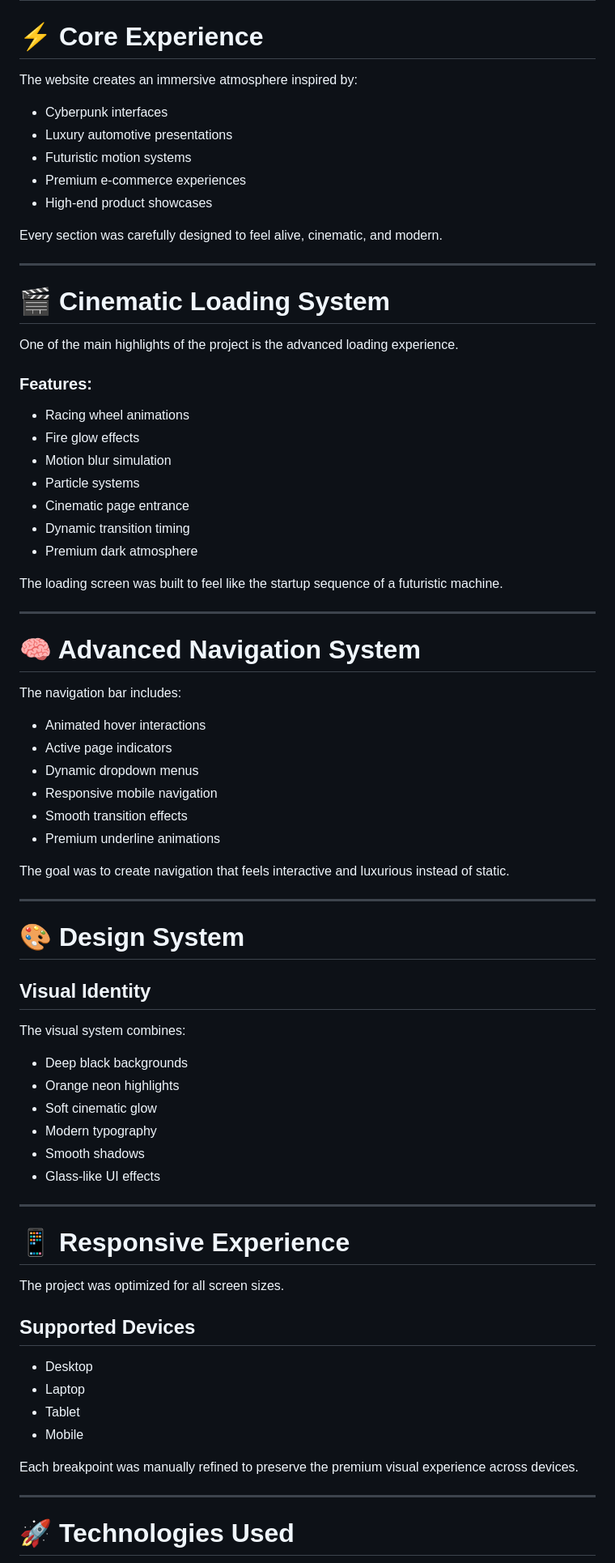
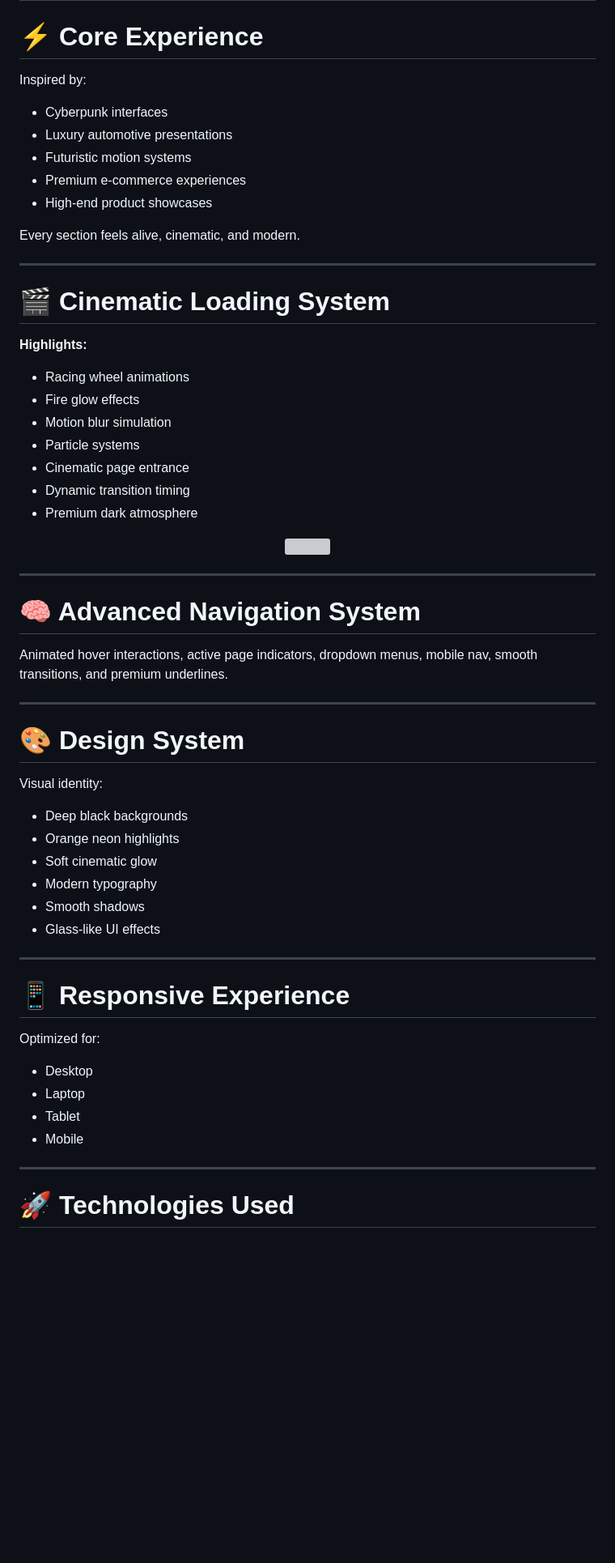
Before and after one commit to Abd-Elrahman-Jehad/XTRA, a Markdown page: README.md, the part around one of its changes. Shown at 81% size. Drawn GitHub-style; blank space fills up the shorter version; grey boxes are pictures that could not be loaded.

```diff
--- a/README.md
+++ b/README.md
@@ -30,23 +36,20 @@ The project was crafted with a strong focus on:
 
 # ⚡ Core Experience
 
-The website creates an immersive atmosphere inspired by:
-
+Inspired by:
 - Cyberpunk interfaces
 - Luxury automotive presentations
 - Futuristic motion systems
 - Premium e-commerce experiences
 - High-end product showcases
 
-Every section was carefully designed to feel alive, cinematic, and modern.
+Every section feels alive, cinematic, and modern.
 
 ---
 
 # 🎬 Cinematic Loading System
 
-One of the main highlights of the project is the advanced loading experience.
-
-### Features:
+**Highlights:**
 - Racing wheel animations
 - Fire glow effects
 - Motion blur simulation
@@ -55,31 +58,21 @@ One of the main highlights of the project is the advanced loading experience.
 - Dynamic transition timing
 - Premium dark atmosphere
 
-The loading screen was built to feel like the startup sequence of a futuristic machine.
+<p align="center">
+<img src="https://abd-elrahman-jehad.github.io/XTRA/assets/loading-screenshot.png" width="60%" />
+</p>
 
 ---
 
 # 🧠 Advanced Navigation System
 
-The navigation bar includes:
-
-- Animated hover interactions
-- Active page indicators
-- Dynamic dropdown menus
-- Responsive mobile navigation
-- Smooth transition effects
-- Premium underline animations
-
-The goal was to create navigation that feels interactive and luxurious instead of static.
+Animated hover interactions, active page indicators, dropdown menus, mobile nav, smooth transitions, and premium underlines.
 
 ---
 
 # 🎨 Design System
 
-## Visual Identity
-
-The visual system combines:
-
+Visual identity:
 - Deep black backgrounds
 - Orange neon highlights
 - Soft cinematic glow
@@ -91,17 +84,12 @@ The visual system combines:
 
 # 📱 Responsive Experience
 
-The project was optimized for all screen sizes.
-
-## Supported Devices
-
+Optimized for:
 - Desktop
 - Laptop
 - Tablet
 - Mobile
 
-Each breakpoint was manually refined to preserve the premium visual experience across devices.
-
 ---
 
 # 🚀 Technologies Used
```
Also changed, not shown: other parts of README.md (+33 -99 lines).
